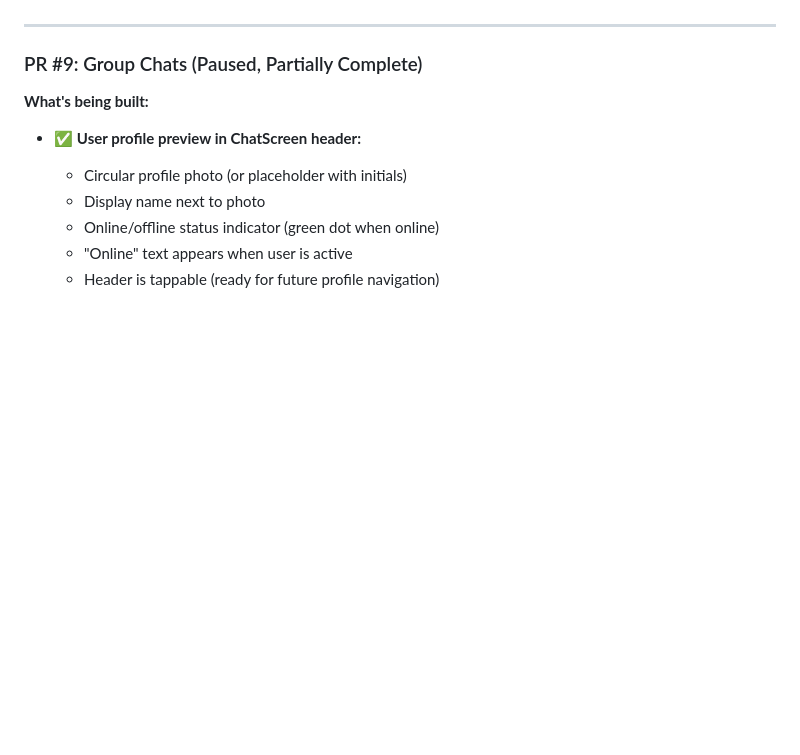
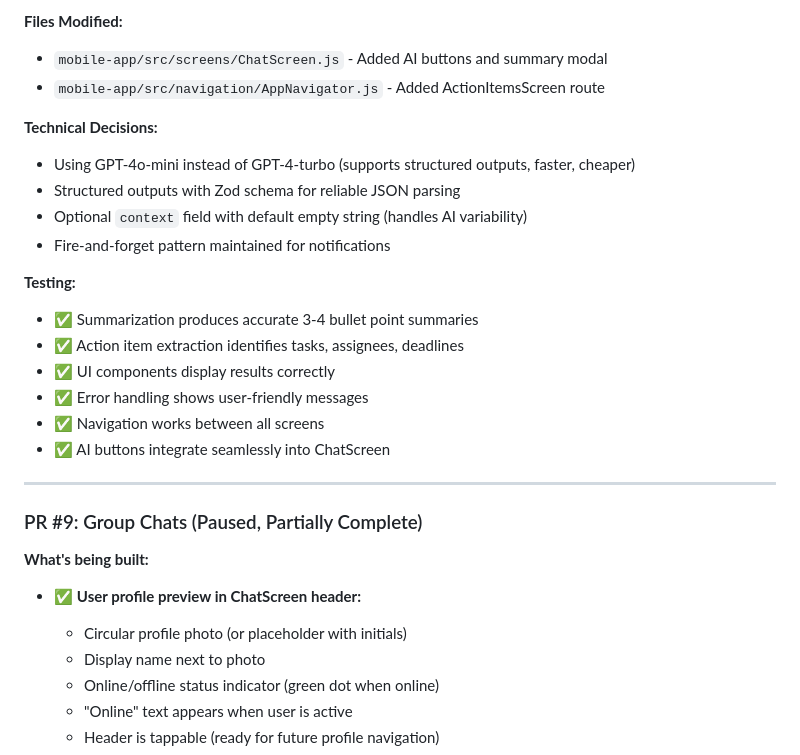
Before and after one commit to VictorGoic0/Goico-SOS, a Markdown page: memory-bank/activeContext.md, the part around one of its changes. Rendered like a GitHub page; blank space fills up the shorter version.

```diff
--- a/memory-bank/activeContext.md
+++ b/memory-bank/activeContext.md
@@ -93,3 +155,20 @@ Firebase (Firestore for messages)
+**Files Modified:**
+- `mobile-app/src/screens/ChatScreen.js` - Added AI buttons and summary modal
+- `mobile-app/src/navigation/AppNavigator.js` - Added ActionItemsScreen route
+
+**Technical Decisions:**
+- Using GPT-4o-mini instead of GPT-4-turbo (supports structured outputs, faster, cheaper)
+- Structured outputs with Zod schema for reliable JSON parsing
+- Optional `context` field with default empty string (handles AI variability)
+- Fire-and-forget pattern maintained for notifications
+
+**Testing:**
+- ✅ Summarization produces accurate 3-4 bullet point summaries
+- ✅ Action item extraction identifies tasks, assignees, deadlines
+- ✅ UI components display results correctly
+- ✅ Error handling shows user-friendly messages
+- ✅ Navigation works between all screens
+- ✅ AI buttons integrate seamlessly into ChatScreen
 
 ---
 
```
Also changed, not shown: other parts of memory-bank/activeContext.md (+104 -42 lines), memory-bank/progress.md (+68 -28 lines), tasks.md (+12 -12 lines).
